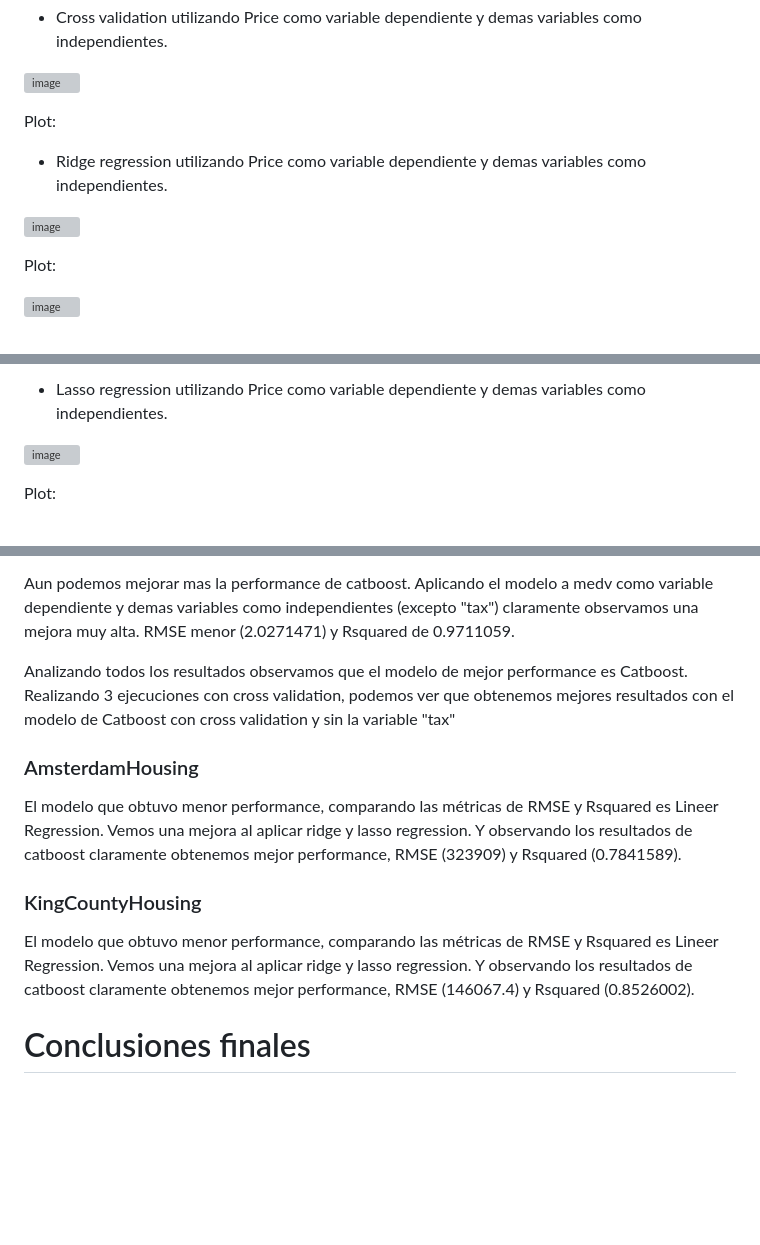
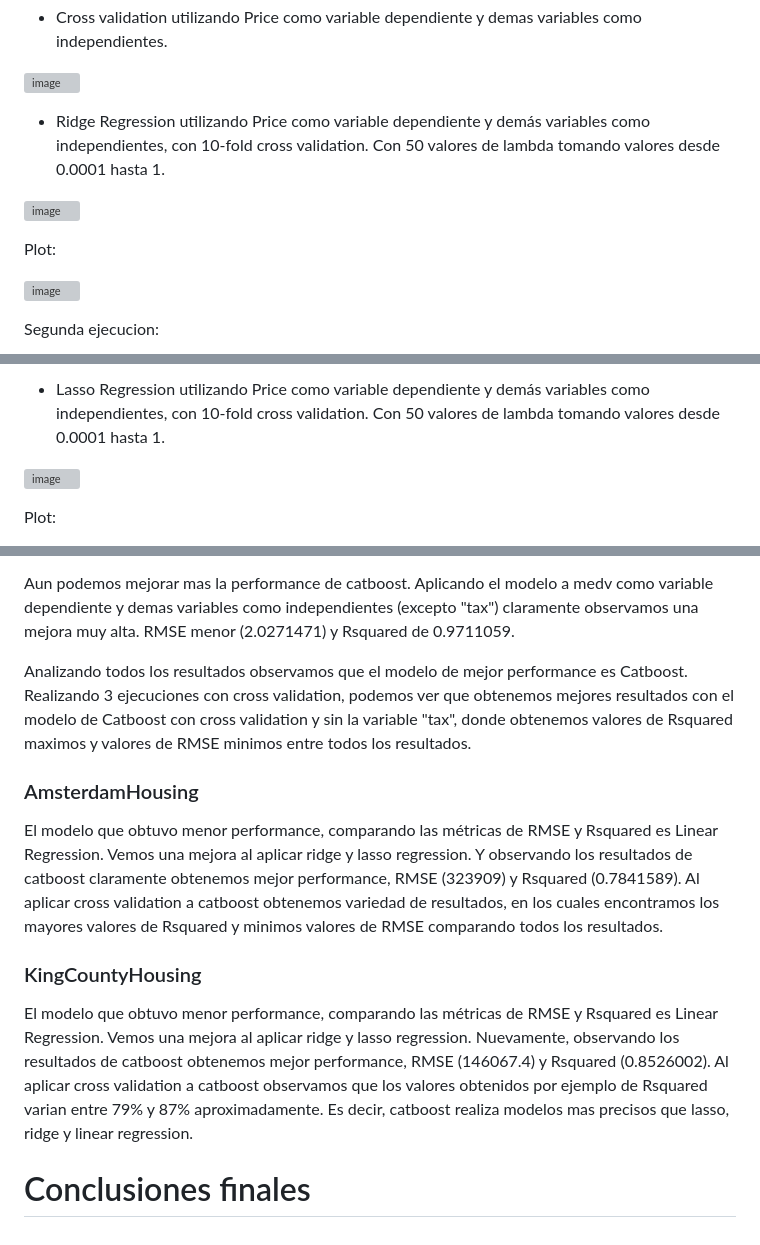
Before and after one commit to FedericoGimenez21/ia-uncuyo-2021, a Markdown page: proyecto_final/proyecto_final.md, 3 parts joined by grey strips. Drawn GitHub-style; blank space fills up the shorter version; grey boxes are pictures that could not be loaded.

```diff
--- a/proyecto_final/proyecto_final.md
+++ b/proyecto_final/proyecto_final.md
@@ -537,9 +540,8 @@ Plot:
 
 ![image](https://user-images.githubusercontent.com/88351465/233479728-d888873b-5edf-46d3-b3be-d6e418d899e9.png)
 
-Plot:
 
-- Ridge regression utilizando Price como variable dependiente y demas variables como independientes.
+- Ridge Regression utilizando Price como variable dependiente y demás variables como independientes, con 10-fold cross validation. Con 50 valores de lambda tomando valores desde 0.0001 hasta 1.
 
 ![image](https://user-images.githubusercontent.com/88351465/233479852-a7bf61fb-6632-42cf-9560-f304e9f07a8e.png)
 
@@ -547,4 +549,5 @@ Plot:
 
 ![image](https://user-images.githubusercontent.com/88351465/233480300-1fe046cc-894d-4413-9442-d91d50fa62eb.png)
 
+Segunda ejecucion:
 
@@ -551,5 +555,5 @@ Plot:
 
-- Lasso regression utilizando Price como variable dependiente y demas variables como independientes.
+- Lasso Regression utilizando Price como variable dependiente y demás variables como independientes, con 10-fold cross validation. Con 50 valores de lambda tomando valores desde 0.0001 hasta 1.
 
 ![image](https://user-images.githubusercontent.com/88351465/233479949-f55afa48-f732-4519-a8f9-7cf894eb79dc.png)
 
@@ -629,14 +695,14 @@ Por otro lado, el vencedor de los modelos es Catboost Regression con una notable
 
 Aun podemos mejorar mas la performance de catboost. Aplicando el modelo a medv como variable dependiente y demas variables como independientes (excepto "tax") claramente observamos una mejora muy alta. RMSE menor (2.0271471) y Rsquared de 0.9711059.
 
-Analizando todos los resultados observamos que el modelo de mejor performance es Catboost. Realizando 3 ejecuciones con cross validation, podemos ver que obtenemos mejores resultados con el modelo de Catboost con cross validation y sin la variable "tax"
+Analizando todos los resultados observamos que el modelo de mejor performance es Catboost. Realizando 3 ejecuciones con cross validation, podemos ver que obtenemos mejores resultados con el modelo de Catboost con cross validation y sin la variable "tax", donde obtenemos valores de Rsquared maximos  y valores de RMSE minimos entre todos los resultados.
 
 ### AmsterdamHousing
-El modelo que obtuvo menor performance, comparando las métricas de RMSE y Rsquared es Lineer Regression. Vemos una mejora al aplicar ridge y lasso regression. Y observando los resultados de catboost claramente obtenemos mejor performance, RMSE (323909) y Rsquared (0.7841589).
+El modelo que obtuvo menor performance, comparando las métricas de RMSE y Rsquared es Linear Regression. Vemos una mejora al aplicar ridge y lasso regression. Y observando los resultados de catboost claramente obtenemos mejor performance, RMSE (323909) y Rsquared (0.7841589). Al aplicar cross validation a catboost obtenemos variedad de resultados, en los cuales encontramos los mayores valores de Rsquared y minimos valores de RMSE comparando todos los resultados.
 
 ### KingCountyHousing
 
-El modelo que obtuvo menor performance, comparando las métricas de RMSE y Rsquared es Lineer Regression. Vemos una mejora al aplicar ridge y lasso regression. Y observando los resultados de catboost claramente obtenemos mejor performance, RMSE (146067.4) y Rsquared (0.8526002).
+El modelo que obtuvo menor performance, comparando las métricas de RMSE y Rsquared es Linear Regression. Vemos una mejora al aplicar ridge y lasso regression. Nuevamente, observando los resultados de catboost obtenemos mejor performance, RMSE (146067.4) y Rsquared (0.8526002). Al aplicar cross validation a catboost observamos que los valores obtenidos por ejemplo de Rsquared varian entre 79% y 87% aproximadamente. Es decir, catboost realiza modelos mas precisos que lasso, ridge y linear regression.
 
 
 # Conclusiones finales
```
Also changed, not shown: other parts of proyecto_final/proyecto_final.md (+70 -4 lines).
